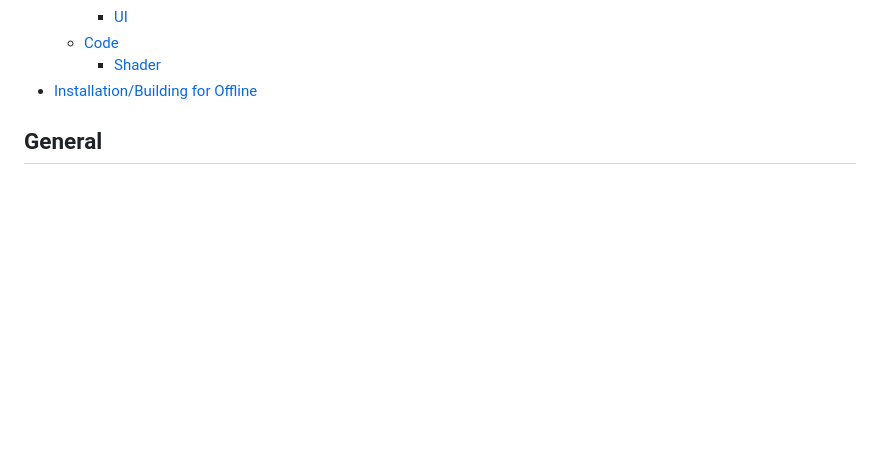
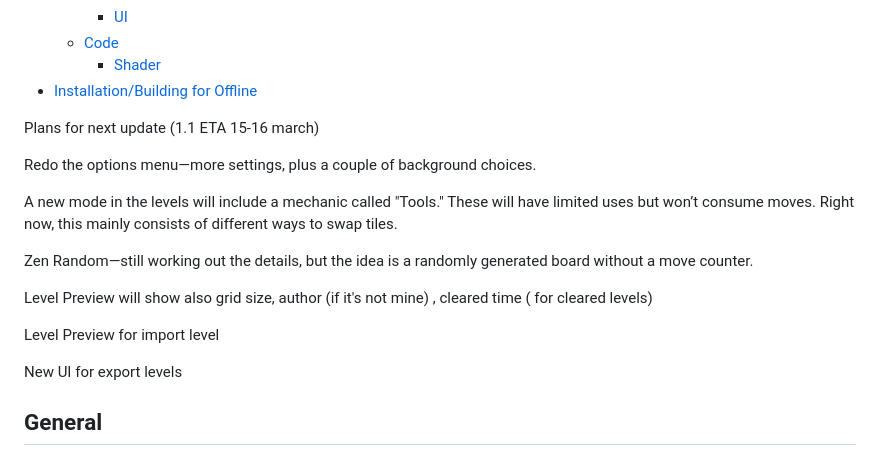
Before and after one commit to XirTelan/overflowing_palette, a Markdown page: README.md, the part around the change. GitHub-like rendering; blank space fills up the shorter version.

Commit message:
Update README.md
Plans for next update

```diff
--- a/README.md
+++ b/README.md
@@ -21,6 +21,20 @@ showcase: https://youtu.be/9FPFLpCEiQI
   - [Code](#code)
     - [Shader](#shader)
 - [Installation/Building for Offline](#installation)
+
+Plans for next update (1.1 ETA 15-16 march)
+
+Redo the options menu—more settings, plus a couple of background choices.
+
+A new mode in the levels will include a mechanic called "Tools." These will have limited uses but won’t consume moves. Right now, this mainly consists of different ways to swap tiles.
+
+Zen Random—still working out the details, but the idea is a randomly generated board without a move counter.
+
+Level Preview will show also grid size, author (if it's not mine) , cleared time ( for cleared levels)
+
+Level Preview for import level
+
+New UI for export levels
 
 
 ## General
```
